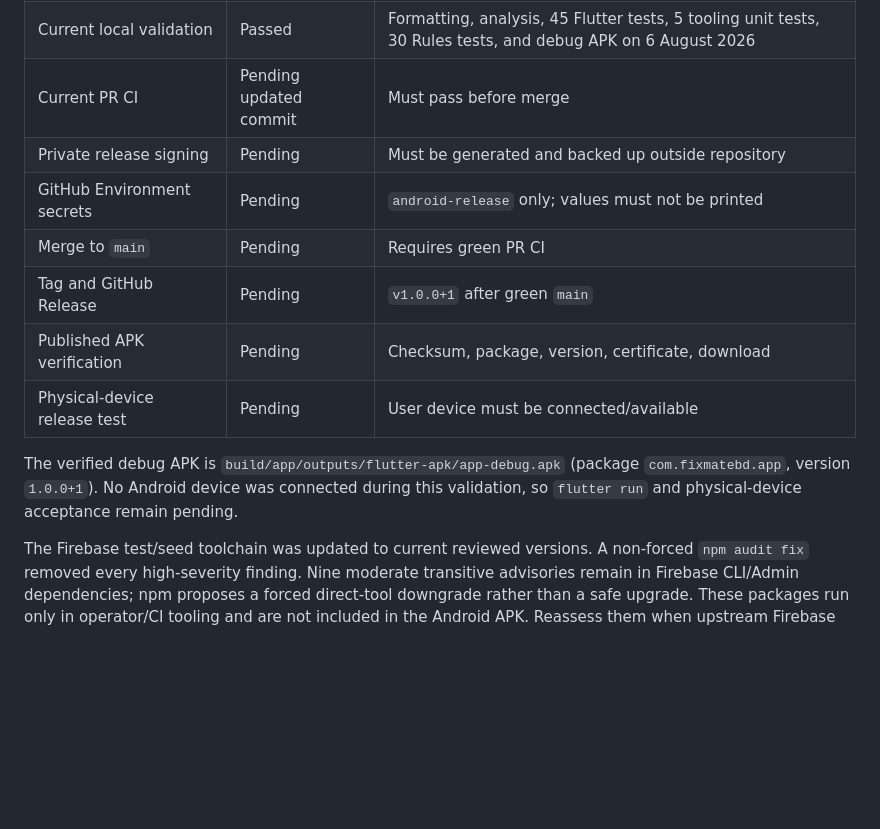
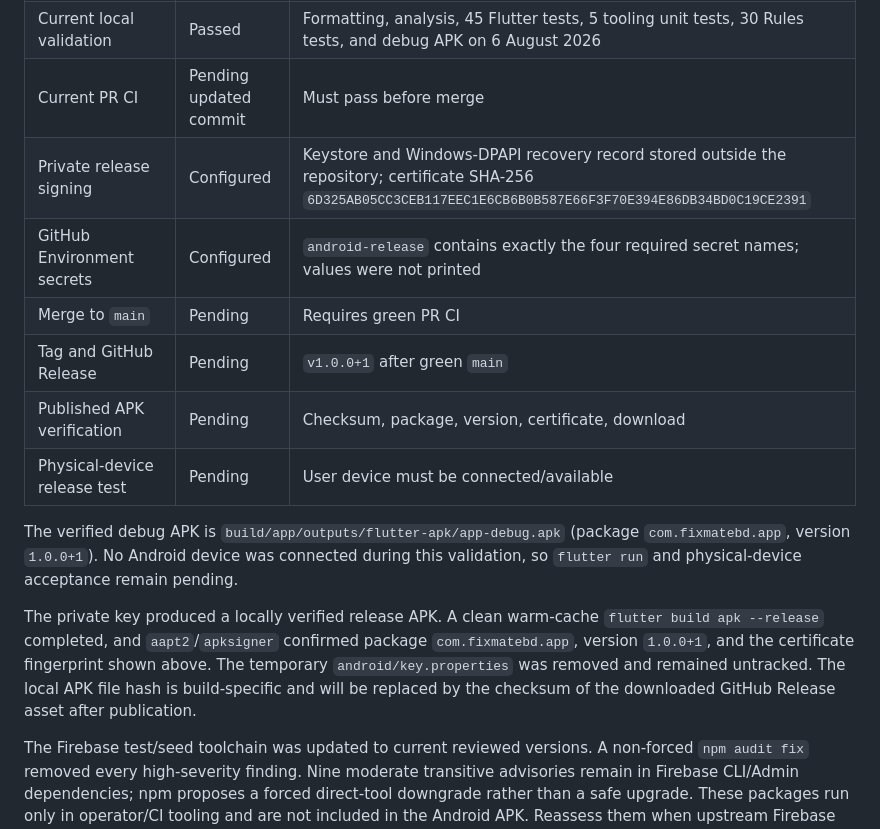
Before and after one commit to ForhanShahriarFahim/fixmate-app, a Markdown page: docs/FINALIZATION_PLAN.md, the part around the change. Drawn GitHub-style; blank space fills up the shorter version.

Commit message:
Record Android signing readiness

```diff
--- a/docs/FINALIZATION_PLAN.md
+++ b/docs/FINALIZATION_PLAN.md
@@ -132,8 +132,8 @@ are actually observed; automated success must not be described as a device pass.
 | Android-only conversion | Coded | Web/iOS/FlutLab and Play/AAB paths removed in current branch diff |
 | Current local validation | Passed | Formatting, analysis, 45 Flutter tests, 5 tooling unit tests, 30 Rules tests, and debug APK on 6 August 2026 |
 | Current PR CI | Pending updated commit | Must pass before merge |
-| Private release signing | Pending | Must be generated and backed up outside repository |
-| GitHub Environment secrets | Pending | `android-release` only; values must not be printed |
+| Private release signing | Configured | Keystore and Windows-DPAPI recovery record stored outside the repository; certificate SHA-256 `6D325AB05CC3CEB117EEC1E6CB6B0B587E66F3F70E394E86DB34BD0C19CE2391` |
+| GitHub Environment secrets | Configured | `android-release` contains exactly the four required secret names; values were not printed |
 | Merge to `main` | Pending | Requires green PR CI |
 | Tag and GitHub Release | Pending | `v1.0.0+1` after green `main` |
 | Published APK verification | Pending | Checksum, package, version, certificate, download |
@@ -143,6 +143,13 @@ The verified debug APK is
 `build/app/outputs/flutter-apk/app-debug.apk` (package `com.fixmatebd.app`,
 version `1.0.0+1`). No Android device was connected during this validation, so
 `flutter run` and physical-device acceptance remain pending.
+
+The private key produced a locally verified release APK. A clean warm-cache
+`flutter build apk --release` completed, and `aapt2`/`apksigner` confirmed
+package `com.fixmatebd.app`, version `1.0.0+1`, and the certificate fingerprint
+shown above. The temporary `android/key.properties` was removed and remained
+untracked. The local APK file hash is build-specific and will be replaced by
+the checksum of the downloaded GitHub Release asset after publication.
 
 The Firebase test/seed toolchain was updated to current reviewed versions. A
 non-forced `npm audit fix` removed every high-severity finding. Nine moderate
```
